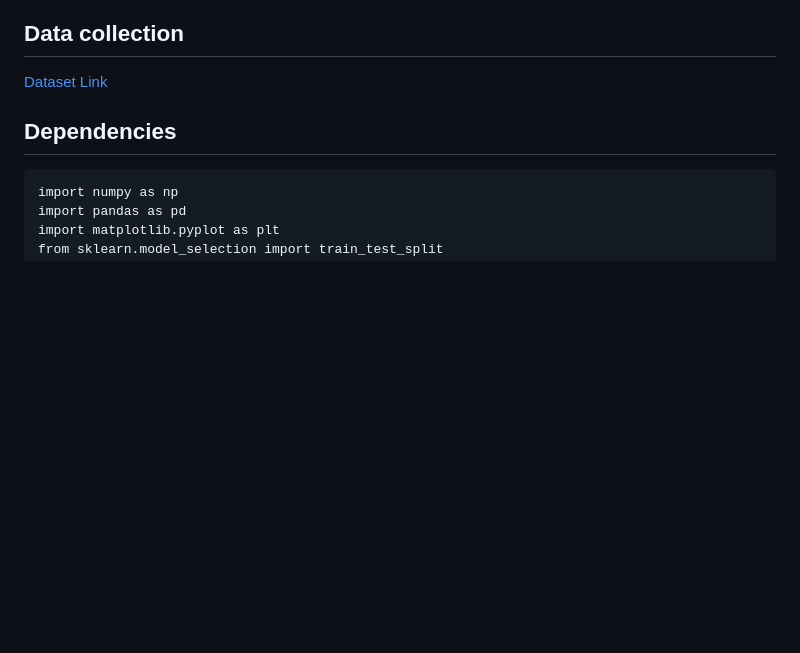
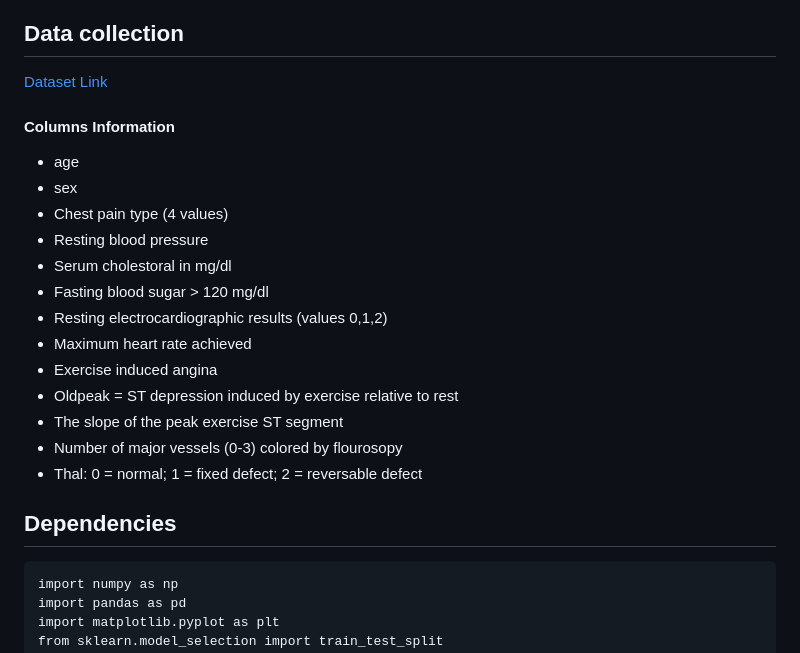
Before and after one commit to nano-bot01/Heart-Disease-Prediction-System-using-Machine-Learning, a Markdown page: README.md, the part around the change. Drawn GitHub-style; blank space fills up the shorter version.

```diff
--- a/README.md
+++ b/README.md
@@ -32,6 +32,21 @@ A machine records these signals, and a doctor examines them to see whether they
 ## Data collection
 
 [Dataset Link](https://drive.google.com/file/d/1CEql-OEexf9p02M5vCC1RDLXibHYE9Xz/view?usp=drivesdk)
+
+#### Columns Information
+ - age
+ - sex
+ - Chest pain type (4 values)
+ - Resting blood pressure
+ - Serum cholestoral in mg/dl
+ - Fasting blood sugar > 120 mg/dl
+ - Resting electrocardiographic results (values 0,1,2)
+ - Maximum heart rate achieved
+ - Exercise induced angina
+ - Oldpeak = ST depression induced by exercise relative to rest
+ - The slope of the peak exercise ST segment
+ - Number of major vessels (0-3) colored by flourosopy
+ - Thal: 0 = normal; 1 = fixed defect; 2 = reversable defect
 
 ## Dependencies
 
```
